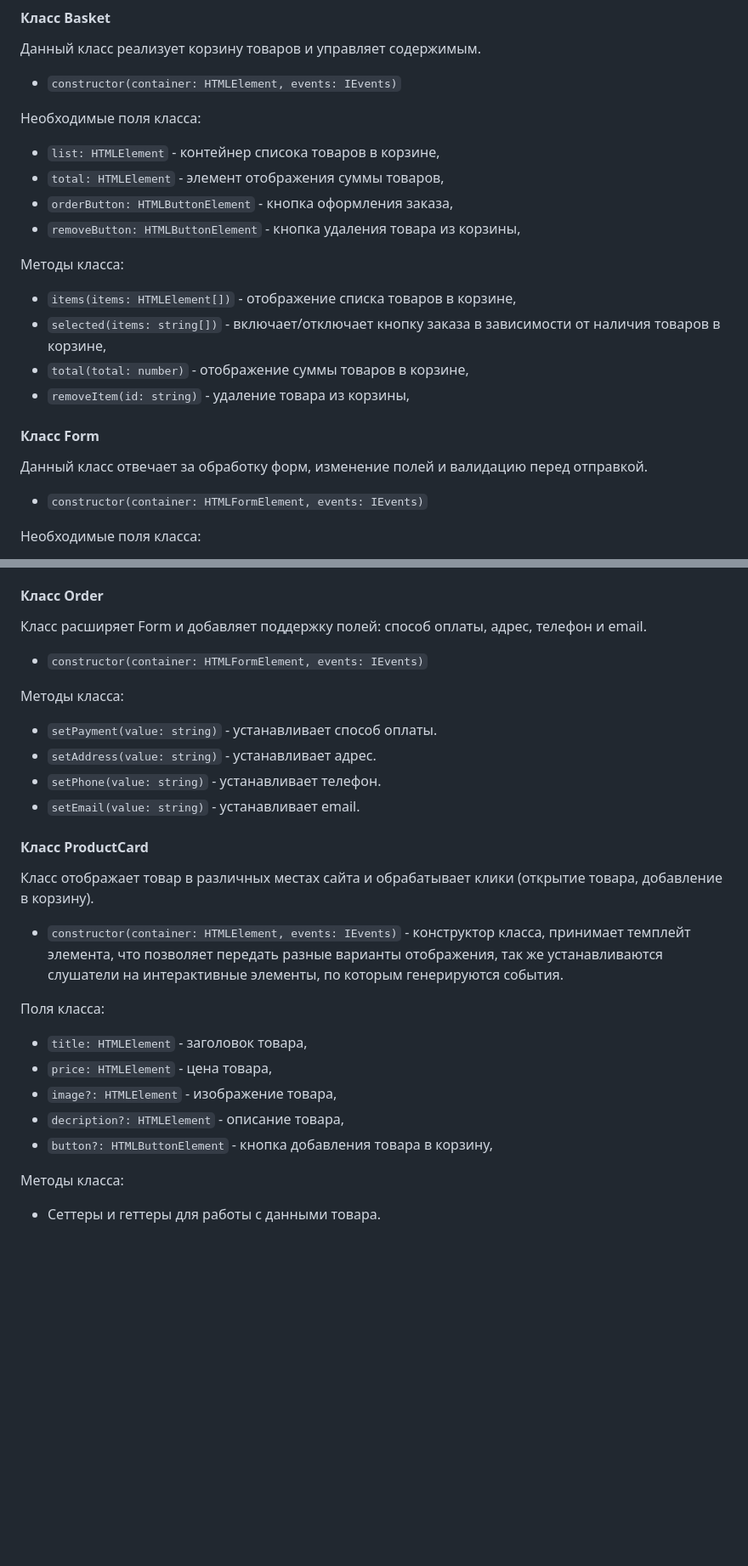
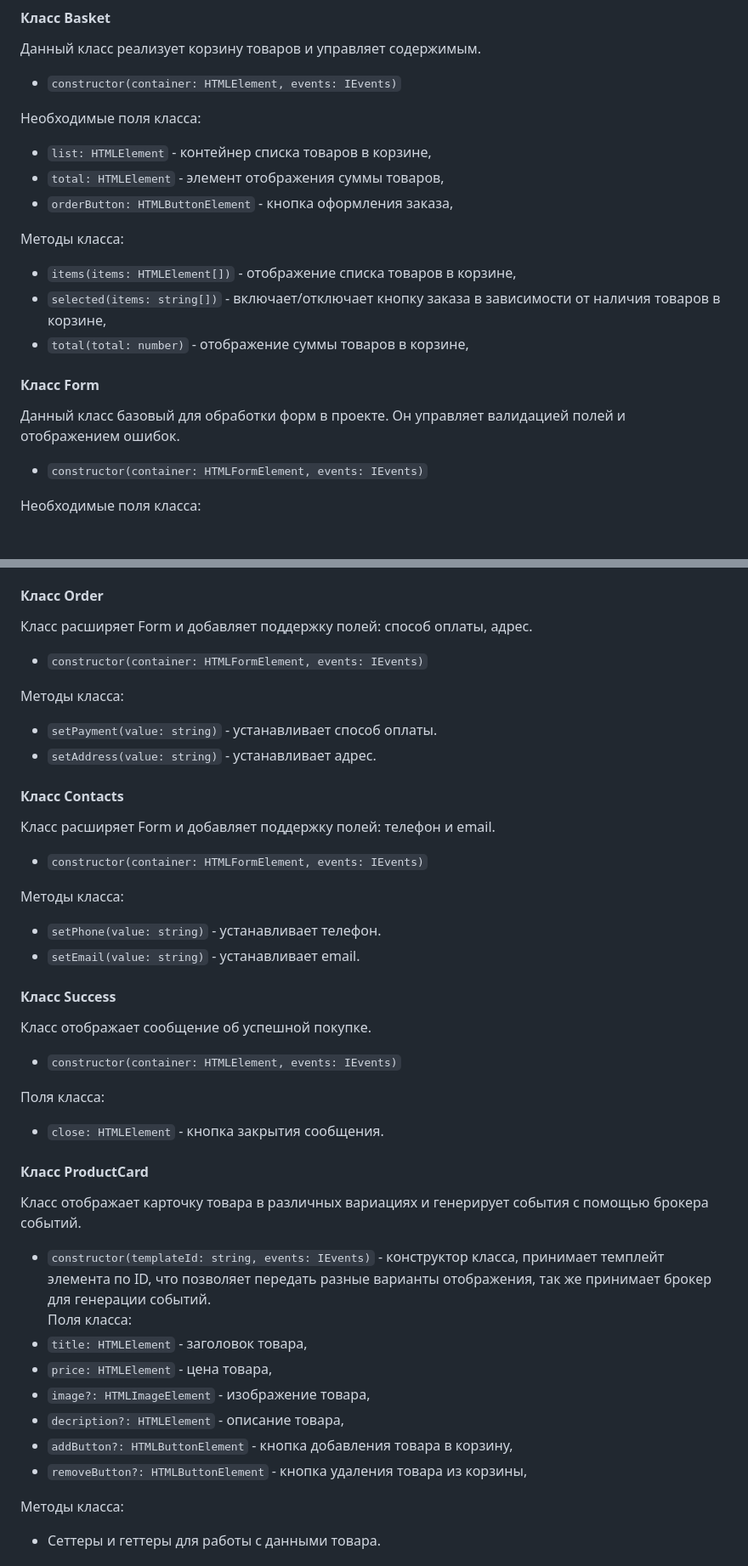
Before and after one commit to theCrowling/web-larek-frontend, a Markdown page: README.md, 2 parts joined by grey strips. Shown at 85% size. Rendered like a GitHub page; blank space fills up the shorter version.

Commit message:
v0.2 Update documentation

```diff
--- a/README.md
+++ b/README.md
@@ -142,19 +142,17 @@ export type TBasketItem = Pick<IProduct, 'id' | 'title' | 'price'>;
 - `constructor(container: HTMLElement, events: IEvents)`
 
 Необходимые поля класса:
-- `list: HTMLElement` - контейнер списока товаров в корзине,
+- `list: HTMLElement` - контейнер списка товаров в корзине,
 - `total: HTMLElement` - элемент отображения суммы товаров,
 - `orderButton: HTMLButtonElement` - кнопка оформления заказа,
-- `removeButton: HTMLButtonElement` - кнопка удаления товара из корзины,
 
 Методы класса:
 - `items(items: HTMLElement[])` - отображение списка товаров в корзине,
 - `selected(items: string[])` - включает/отключает кнопку заказа в зависимости от наличия товаров в корзине,
 - `total(total: number)` - отображение суммы товаров в корзине,
-- `removeItem(id: string)` - удаление товара из корзины,
 
 #### Класс Form
-Данный класс отвечает за обработку форм, изменение полей и валидацию перед отправкой.
+Данный класс базовый для обработки форм в проекте. Он управляет валидацией полей и отображением ошибок.
 - `constructor(container: HTMLFormElement, events: IEvents)`
 
 Необходимые поля класса:
@@ -167,25 +165,38 @@ export type TBasketItem = Pick<IProduct, 'id' | 'title' | 'price'>;
 - `render(state: Partial<T> & IFormState)` - обновляет состояние формы.
 
 #### Класс Order
-Класс расширяет Form и добавляет поддержку полей: способ оплаты, адрес, телефон и email.
+Класс расширяет Form и добавляет поддержку полей: способ оплаты, адрес.
 - `constructor(container: HTMLFormElement, events: IEvents)`
 
 Методы класса:
 - `setPayment(value: string)` -  устанавливает способ оплаты.
 - `setAddress(value: string)` -  устанавливает адрес.
+
+#### Класс Contacts
+Класс расширяет Form и добавляет поддержку полей: телефон и email.
+- `constructor(container: HTMLFormElement, events: IEvents)`
+
+Методы класса:
 - `setPhone(value: string)` -  устанавливает телефон.
 - `setEmail(value: string)` -  устанавливает email.
 
+#### Класс Success
+Класс отображает сообщение об успешной покупке.
+- `constructor(container: HTMLElement, events: IEvents)`
+
+Поля класса:
+- `close: HTMLElement` - кнопка закрытия сообщения.
+
 #### Класс ProductCard
-Класс отображает товар в различных местах сайта и обрабатывает клики (открытие товара, добавление в корзину).
-- `constructor(container: HTMLElement, events: IEvents)` - конструктор класса, принимает темплейт элемента, что позволяет передать разные варианты отображения, так же устанавливаются слушатели на интерактивные элементы, по которым генерируются события.
-
+Класс отображает карточку товара в различных вариациях и генерирует события с помощью брокера событий.
+- `constructor(templateId: string, events: IEvents)` - конструктор класса, принимает темплейт элемента по ID, что позволяет передать разные варианты отображения, так же принимает брокер для генерации событий.\
 Поля класса:
 - `title: HTMLElement` - заголовок товара,
 - `price: HTMLElement` - цена товара,
-- `image?: HTMLElement` - изображение товара,
+- `image?: HTMLImageElement` - изображение товара,
 - `decription?: HTMLElement` - описание товара,
-- `button?: HTMLButtonElement` - кнопка добавления товара в корзину,
+- `addButton?: HTMLButtonElement` - кнопка добавления товара в корзину,
+- `removeButton?: HTMLButtonElement` - кнопка удаления товара из корзины,
 
 Методы класса:
 - Сеттеры и геттеры для работы с данными товара.
```
Also changed, not shown: other parts of README.md (+5 -3 lines).
